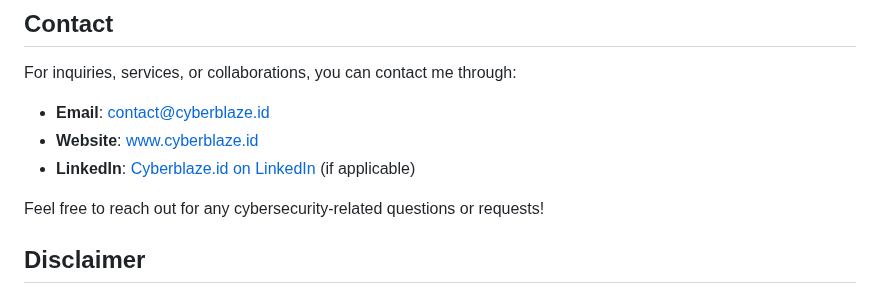
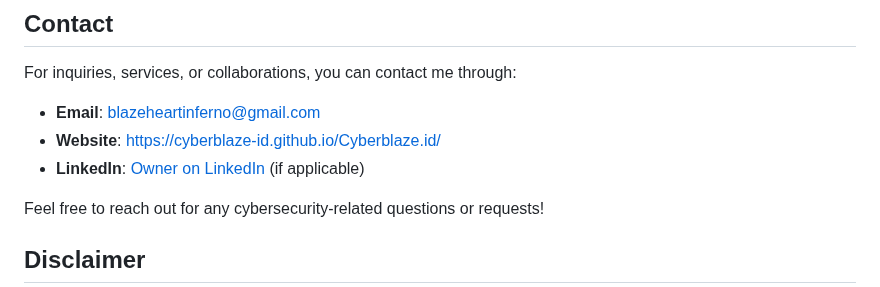
Before and after one commit to Cyberblaze-id/Cyberblaze.id, a Markdown page: README.md, the part around the change. GitHub-like rendering.

```diff
--- a/README.md
+++ b/README.md
@@ -46,9 +46,9 @@ Although this website is primarily for showcasing my services and knowledge, fee
 
 For inquiries, services, or collaborations, you can contact me through:
 
-- **Email**: [contact@cyberblaze.id](mailto:contact@cyberblaze.id)
-- **Website**: [www.cyberblaze.id](https://www.cyberblaze.id)
-- **LinkedIn**: [Cyberblaze.id on LinkedIn](https://www.linkedin.com/in/cyberblaze-id) (if applicable)
+- **Email**: [blazeheartinferno@gmail.com](mailto:blazeheartinferno@gmail.com)
+- **Website**: [https://cyberblaze-id.github.io/Cyberblaze.id/](https://cyberblaze-id.github.io/Cyberblaze.id/)
+- **LinkedIn**: [Owner on LinkedIn](https://www.linkedin.com/in/heyfin13/) (if applicable)
 
 Feel free to reach out for any cybersecurity-related questions or requests!
 
```
